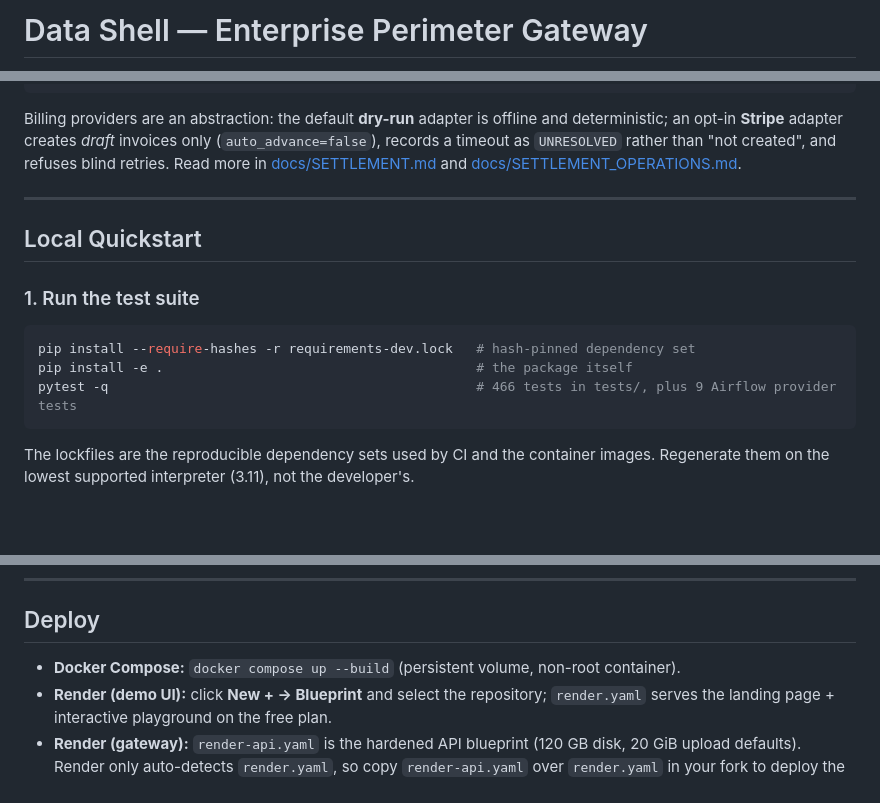
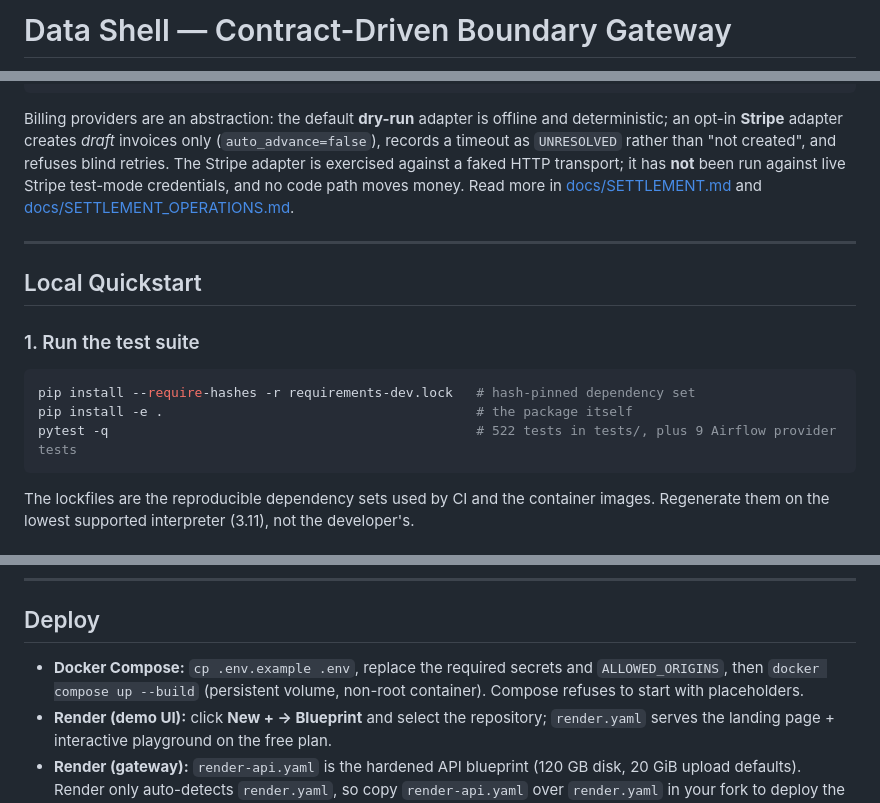
Before and after one commit to Pulkit-Handa/data_shell, a Markdown page: README.md, 3 parts joined by grey strips. Rendered like a GitHub page; blank space fills up the shorter version.

````diff
--- a/README.md
+++ b/README.md
@@ -1,2 +1,2 @@
-# Data Shell — Enterprise Perimeter Gateway
+# Data Shell — Contract-Driven Boundary Gateway
 
@@ -256,7 +268,9 @@ python examples/settlement_demo.py                   # 1M rows → USD 49,250.00
 Billing providers are an abstraction: the default **dry-run** adapter is offline and
 deterministic; an opt-in **Stripe** adapter creates *draft* invoices only
 (`auto_advance=false`), records a timeout as `UNRESOLVED` rather than "not created", and
-refuses blind retries. Read more in
+refuses blind retries. The Stripe adapter is exercised against a faked HTTP transport; it
+has **not** been run against live Stripe test-mode credentials, and no code path moves
+money. Read more in
 [docs/SETTLEMENT.md](docs/SETTLEMENT.md) and
 [docs/SETTLEMENT_OPERATIONS.md](docs/SETTLEMENT_OPERATIONS.md).
 
@@ -268,7 +282,7 @@ refuses blind retries. Read more in
 ```bash
 pip install --require-hashes -r requirements-dev.lock   # hash-pinned dependency set
 pip install -e .                                        # the package itself
-pytest -q                                               # 466 tests in tests/, plus 9 Airflow provider tests
+pytest -q                                               # 522 tests in tests/, plus 9 Airflow provider tests
 ```
 The lockfiles are the reproducible dependency sets used by CI and the container images.
 Regenerate them on the lowest supported interpreter (3.11), not the developer's.
@@ -300,7 +314,9 @@ in production.
 
 ## Deploy
 
-* **Docker Compose:** `docker compose up --build` (persistent volume, non-root container).
+* **Docker Compose:** `cp .env.example .env`, replace the required secrets and
+  `ALLOWED_ORIGINS`, then `docker compose up --build` (persistent volume, non-root
+  container). Compose refuses to start with placeholders.
 * **Render (demo UI):** click **New + → Blueprint** and select the repository;
   `render.yaml` serves the landing page + interactive playground on the free plan.
 * **Render (gateway):** `render-api.yaml` is the hardened API blueprint (120 GB disk,
````
Also changed, not shown: other parts of README.md (+26 -14 lines), docs/EVALUATION.md (+8 -8 lines), docs/FIRST_RUN.md (+1 -1 lines).
